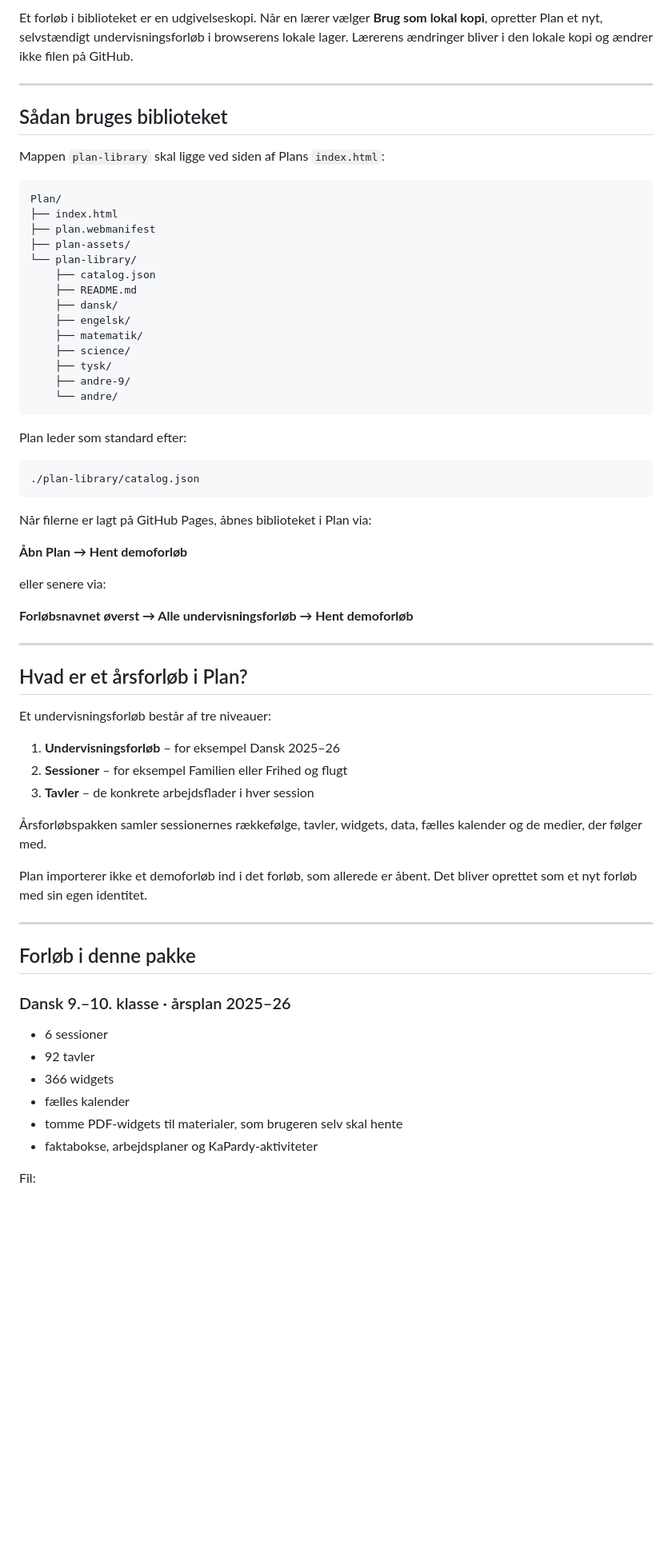
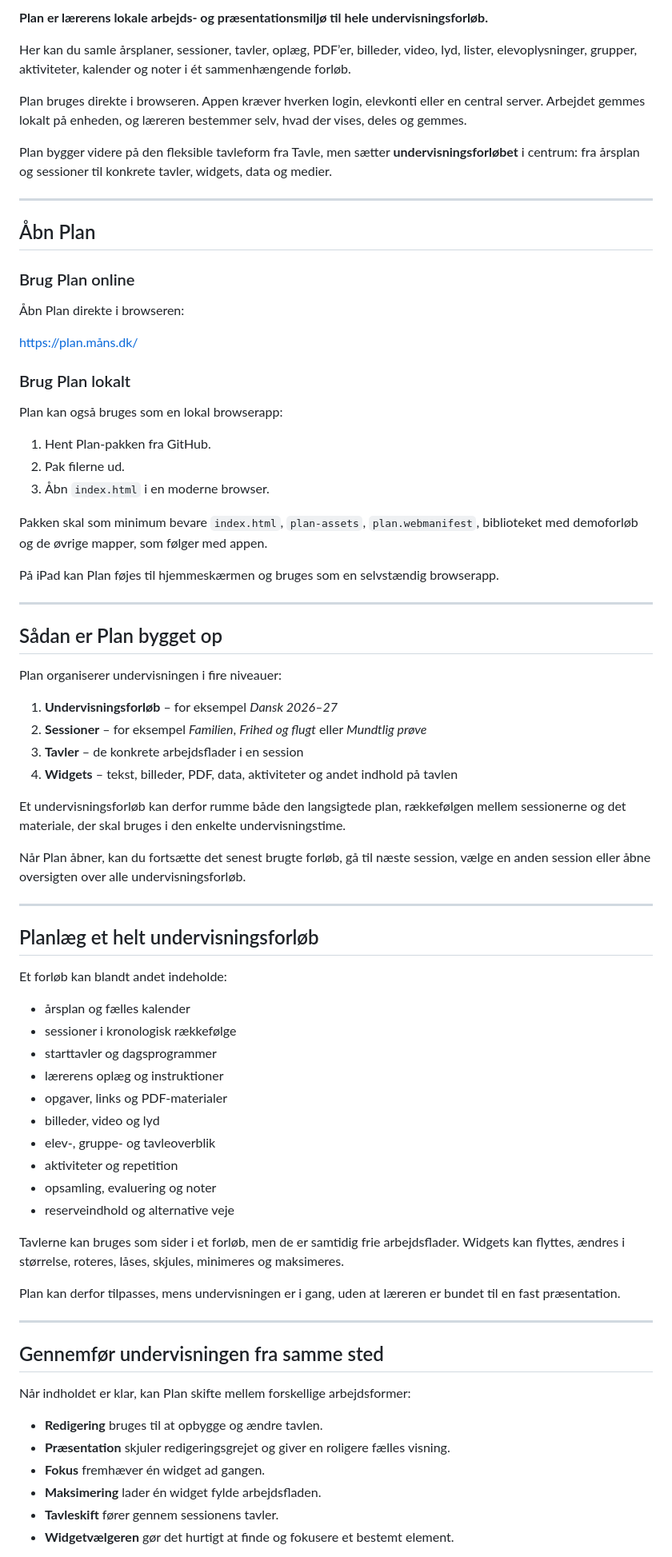
Before and after one commit to maans/Plan, a Markdown page: README.md, the part around one of its changes. Shown at 80% size. Drawn GitHub-style; blank space fills up the shorter version.

````diff
--- a/README.md
+++ b/README.md
@@ -4,68 +4,80 @@ Plan-biblioteket samler færdige årsplaner, undervisningsforløb og skabeloner,
 
-Et forløb i biblioteket er en udgivelseskopi. Når en lærer vælger **Brug som lokal kopi**, opretter Plan et nyt, selvstændigt undervisningsforløb i browserens lokale lager. Lærerens ændringer bliver i den lokale kopi og ændrer ikke filen på GitHub.
+**Plan er lærerens lokale arbejds- og præsentationsmiljø til hele undervisningsforløb.**
+
+Her kan du samle årsplaner, sessioner, tavler, oplæg, PDF’er, billeder, video, lyd, lister, elevoplysninger, grupper, aktiviteter, kalender og noter i ét sammenhængende forløb.
+
+Plan bruges direkte i browseren. Appen kræver hverken login, elevkonti eller en central server. Arbejdet gemmes lokalt på enheden, og læreren bestemmer selv, hvad der vises, deles og gemmes.
+
+Plan bygger videre på den fleksible tavleform fra Tavle, men sætter **undervisningsforløbet** i centrum: fra årsplan og sessioner til konkrete tavler, widgets, data og medier.
 
 ---
 
-## Sådan bruges biblioteket
+## Åbn Plan
 
-Mappen `plan-library` skal ligge ved siden af Plans `index.html`:
+### Brug Plan online
 
-```text
-Plan/
-├── index.html
-├── plan.webmanifest
-├── plan-assets/
-└── plan-library/
-    ├── catalog.json
-    ├── README.md
-    ├── dansk/
-    ├── engelsk/
-    ├── matematik/
-    ├── science/
-    ├── tysk/
-    ├── andre-9/
-    └── andre/
-```
+Åbn Plan direkte i browseren:
 
-Plan leder som standard efter:
+https://plan.måns.dk/
 
-```text
-./plan-library/catalog.json
-```
+### Brug Plan lokalt
 
-Når filerne er lagt på GitHub Pages, åbnes biblioteket i Plan via:
+Plan kan også bruges som en lokal browserapp:
 
-**Åbn Plan → Hent demoforløb**
+1. Hent Plan-pakken fra GitHub.
+2. Pak filerne ud.
+3. Åbn `index.html` i en moderne browser.
 
-eller senere via:
+Pakken skal som minimum bevare `index.html`, `plan-assets`, `plan.webmanifest`, biblioteket med demoforløb og de øvrige mapper, som følger med appen.
 
-**Forløbsnavnet øverst → Alle undervisningsforløb → Hent demoforløb**
+På iPad kan Plan føjes til hjemmeskærmen og bruges som en selvstændig browserapp.
 
 ---
 
-## Hvad er et årsforløb i Plan?
+## Sådan er Plan bygget op
 
-Et undervisningsforløb består af tre niveauer:
+Plan organiserer undervisningen i fire niveauer:
 
-1. **Undervisningsforløb** – for eksempel Dansk 2025–26
-2. **Sessioner** – for eksempel Familien eller Frihed og flugt
-3. **Tavler** – de konkrete arbejdsflader i hver session
+1. **Undervisningsforløb** – for eksempel *Dansk 2026–27*
+2. **Sessioner** – for eksempel *Familien*, *Frihed og flugt* eller *Mundtlig prøve*
+3. **Tavler** – de konkrete arbejdsflader i en session
+4. **Widgets** – tekst, billeder, PDF, data, aktiviteter og andet indhold på tavlen
 
-Årsforløbspakken samler sessionernes rækkefølge, tavler, widgets, data, fælles kalender og de medier, der følger med.
+Et undervisningsforløb kan derfor rumme både den langsigtede plan, rækkefølgen mellem sessionerne og det materiale, der skal bruges i den enkelte undervisningstime.
 
-Plan importerer ikke et demoforløb ind i det forløb, som allerede er åbent. Det bliver oprettet som et nyt forløb med sin egen identitet.
+Når Plan åbner, kan du fortsætte det senest brugte forløb, gå til næste session, vælge en anden session eller åbne oversigten over alle undervisningsforløb.
 
 ---
 
-## Forløb i denne pakke
+## Planlæg et helt undervisningsforløb
 
-### Dansk 9.–10. klasse · årsplan 2025–26
+Et forløb kan blandt andet indeholde:
 
-- 6 sessioner
-- 92 tavler
-- 366 widgets
-- fælles kalender
-- tomme PDF-widgets til materialer, som brugeren selv skal hente
-- faktabokse, arbejdsplaner og KaPardy-aktiviteter
+- årsplan og fælles kalender
+- sessioner i kronologisk rækkefølge
+- starttavler og dagsprogrammer
+- lærerens oplæg og instruktioner
+- opgaver, links og PDF-materialer
+- billeder, video og lyd
+- elev-, gruppe- og tavleoverblik
+- aktiviteter og repetition
+- opsamling, evaluering og noter
+- reserveindhold og alternative veje
 
-Fil:
+Tavlerne kan bruges som sider i et forløb, men de er samtidig frie arbejdsflader. Widgets kan flyttes, ændres i størrelse, roteres, låses, skjules, minimeres og maksimeres.
+
+Plan kan derfor tilpasses, mens undervisningen er i gang, uden at læreren er bundet til en fast præsentation.
+
+---
+
+## Gennemfør undervisningen fra samme sted
+
+Når indholdet er klar, kan Plan skifte mellem forskellige arbejdsformer:
+
+- **Redigering** bruges til at opbygge og ændre tavlen.
+- **Præsentation** skjuler redigeringsgrejet og giver en roligere fælles visning.
+- **Fokus** fremhæver én widget ad gangen.
+- **Maksimering** lader én widget fylde arbejdsfladen.
+- **Tavleskift** fører gennem sessionens tavler.
+- **Widgetvælgeren** gør det hurtigt at finde og fokusere et bestemt element.
+
````
Also changed, not shown: other parts of README.md (+275 -142 lines).
